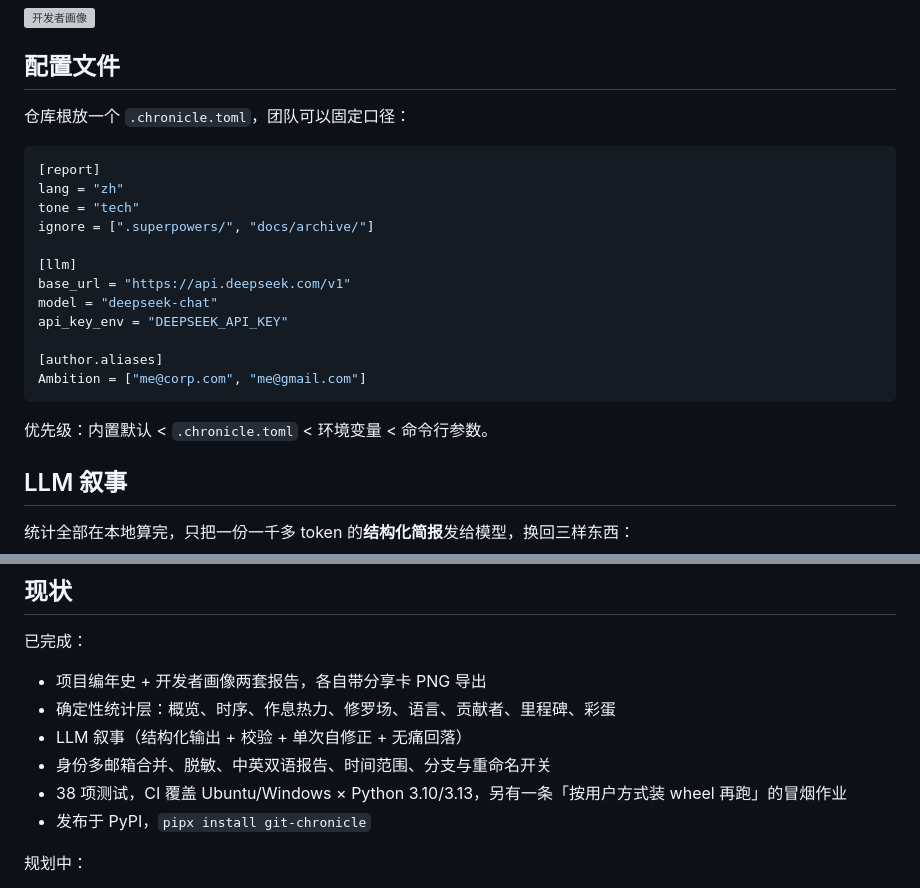
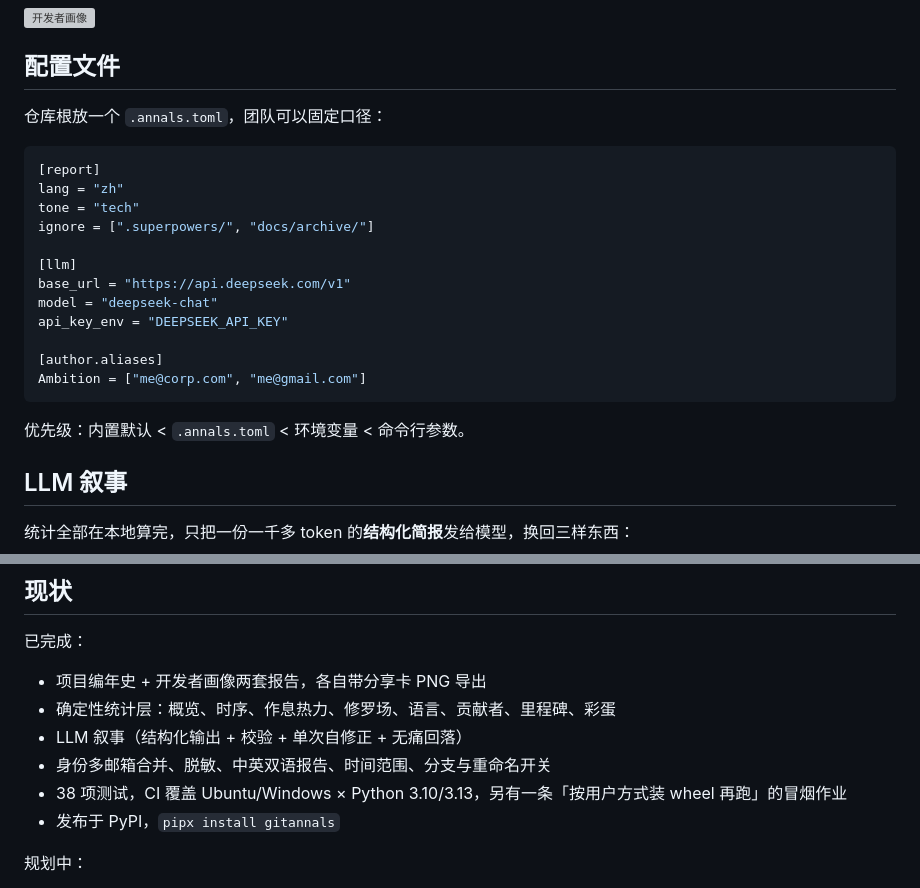
Before and after one commit to CodeTeng/git-annals, a Markdown page: README.md, 2 parts joined by grey strips. Rendered like a GitHub page; grey boxes are pictures that could not be loaded.

````diff
--- a/README.md
+++ b/README.md
@@ -99,7 +99,7 @@ chronicle . --anon --json chronicle.json
 
 ## 配置文件
 
-仓库根放一个 `.chronicle.toml`，团队可以固定口径：
+仓库根放一个 `.annals.toml`，团队可以固定口径：
 
 ```toml
 [report]
@@ -116,7 +116,7 @@ api_key_env = "DEEPSEEK_API_KEY"
 Ambition = ["me@corp.com", "me@gmail.com"]
 ```
 
-优先级：内置默认 < `.chronicle.toml` < 环境变量 < 命令行参数。
+优先级：内置默认 < `.annals.toml` < 环境变量 < 命令行参数。
 
 ## LLM 叙事
 
@@ -203,7 +203,7 @@ src/chronicle/
 - LLM 叙事（结构化输出 + 校验 + 单次自修正 + 无痛回落）
 - 身份多邮箱合并、脱敏、中英双语报告、时间范围、分支与重命名开关
 - 38 项测试，CI 覆盖 Ubuntu/Windows × Python 3.10/3.13，另有一条「按用户方式装 wheel 再跑」的冒烟作业
-- 发布于 PyPI，`pipx install git-chronicle`
+- 发布于 PyPI，`pipx install gitannals`
 
 规划中：
 
````
Also changed, not shown: other parts of README.md (+14 -14 lines), CHANGELOG.md (+2 -0 lines), README.en.md (+16 -16 lines), docs/screenshot-author.png, docs/screenshot-charts.png, 11 other files.
